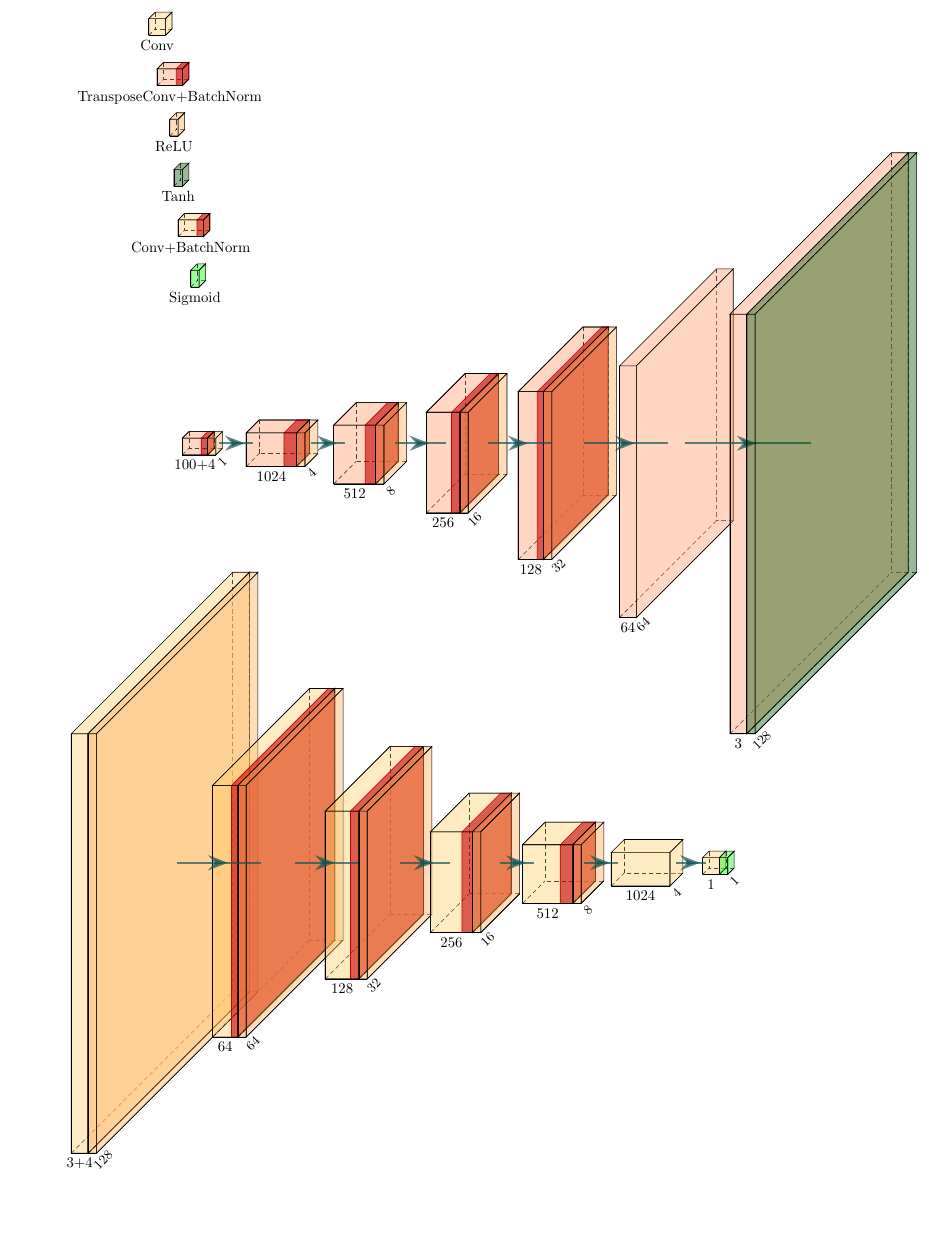
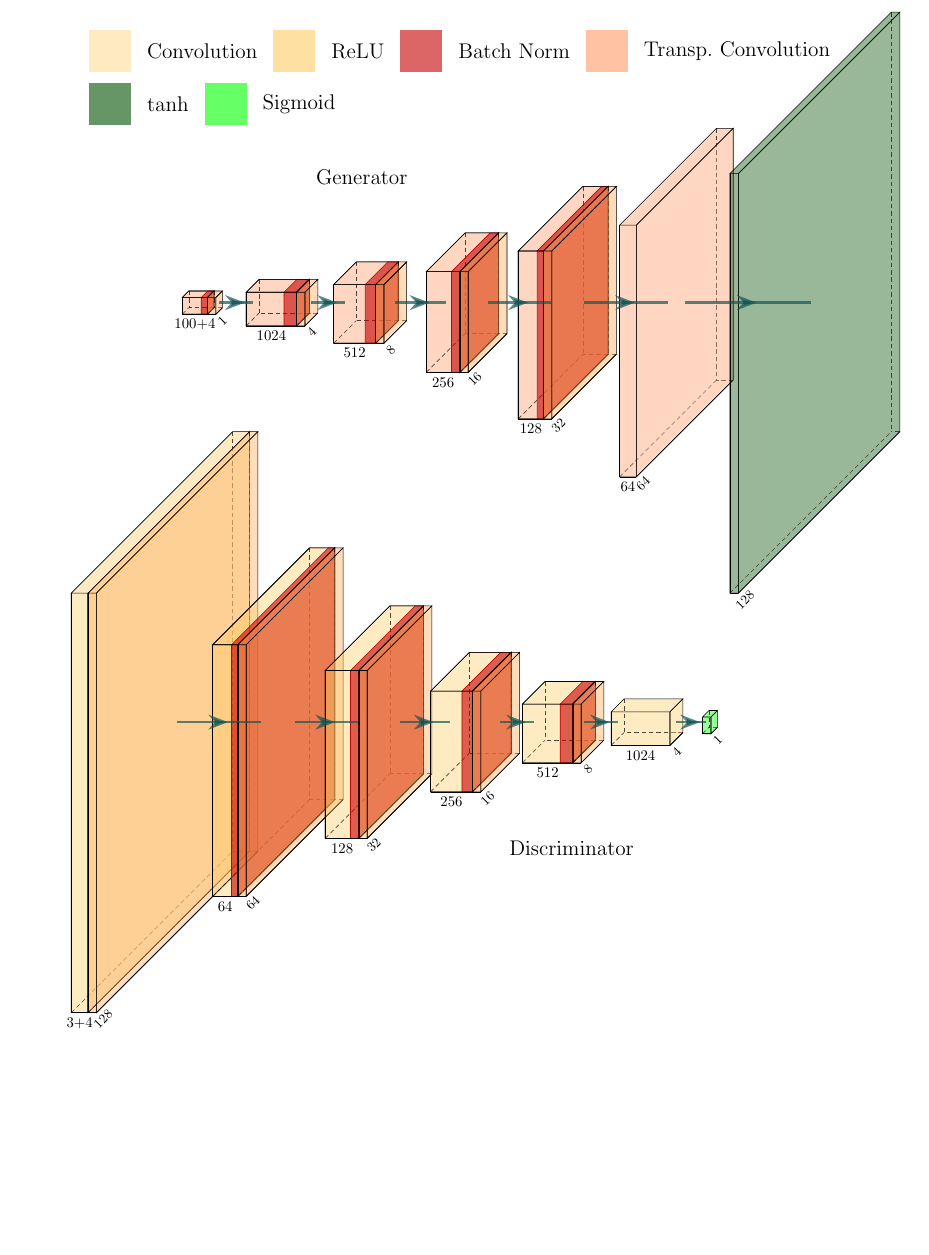
Before and after one commit to muxamilian/city-gan, a LaTeX figure (figures/architectures/maxnet.tex): the whole page, the shorter picture padded with empty space. Compiled offline with pdfLaTeX.

Commit message:
Add legend and minor fixes to plot

```diff
--- a/figures/architectures/maxnet.tex
+++ b/figures/architectures/maxnet.tex
@@ -16,7 +16,7 @@
 \def\FcReluColor{rgb:blue,5;red,5;white,4}
 %\def\SoftmaxColor{rgb:magenta,5;black,9}
 \def\TanhColor{rgb:magenta,9;white,4}
-\def\SoftmaxColor{rgb:green,1}
+\def\SigmoidColor{rgb:green,1}
 
 \newcommand{\copymidarrow}{\tikz \draw[-Stealth,line width=0.8mm,draw={rgb:blue,4;red,1;green,1;black,3}] (-0.3,0) -- ++(0.3,0);}
 
@@ -25,83 +25,98 @@
 \tikzstyle{connection}=[ultra thick,every node/.style={sloped,allow upside down},draw=\edgecolor,opacity=0.7]
 \tikzstyle{copyconnection}=[ultra thick,every node/.style={sloped,allow upside down},draw={rgb:blue,4;red,1;green,1;black,3},opacity=0.7]
 
+\node at (5,3) {\Large Generator};
 
+%\node[color=\ConvColor, opacity=0.4](x) at (-1,5){} rectangle ++(1,1);
+\node at (-1,6) [minimum width=1cm,minimum height=1cm, fill=\ConvColor, opacity=0.4](conv) {};
+\node[right=0.25cm of conv](convlabel) {\Large Convolution};
+\node[right=0.25cm of convlabel,minimum width=1cm,minimum height=1cm, fill=\ConvColor, opacity=0.6](relu) {};
+\node[right=0.25cm of relu](relulabel) {\Large ReLU};
+\node[right=0.25cm of relulabel,minimum width=1cm,minimum height=1cm, fill=\BatchNormColor, opacity=0.6](batchnorm) {};
+\node[right=0.25cm of batchnorm](batchnormlabel) {\Large Batch Norm};
+\node[right=0.25cm of batchnormlabel,minimum width=1cm,minimum height=1cm, fill=\ConvTColor, opacity=0.6](convt) {};
+\node[right=0.25cm of convt](convtlabel) {\Large Transp.~Convolution};
+\node[below=0.25cm of conv,minimum width=1cm,minimum height=1cm, fill=\TanhColor, opacity=0.6](tanh) {};
+\node[right=0.25cm of tanh](tanhlabel) {\Large tanh};
+\node[right=0.25cm of tanhlabel,minimum width=1cm,minimum height=1cm, fill=\SigmoidColor, opacity=0.6](sigmoid) {};
+\node[right=0.25cm of sigmoid](sigmoidlabel) {\Large Sigmoid};
 %
 %
 % Labels
 %
-%
-\pic[shift={ (0,0,0) }] at (0,10,0)
-{Box={
-		name=labelConv,
-		caption= ,
-		xlabel={{ "Conv" },},
-		fill=\ConvColor,
-		height=2,
-		width={ 2 },
-		depth=2
-	}
-};
-\pic[shift={ (0,-1,0) }] at (labelConv-south)
-{RightBandedBox={
-		name=labelTConvBatch,
-		caption= ,
-		xlabel={{"TransposeConv+BatchNorm" },},
-		fill=\ConvTColor,
-		bandfill=\BatchNormColor,
-		height=2,
-		width={ 3 },
-		depth=2,
-	}
-};
-\pic[shift={(0,-1,0)}] at (labelTConvBatch-south)
-{Box={
-		name=labelRelu,
-		caption= ,
-		fill=\ReluColor,
-		height=2,
-		width=1,
-		depth=2,
-		zlabel=,
-		xlabel={{"ReLU"},},
-	}
-};
-\pic[shift={ (0,-1,0) }] at (labelRelu-south)
-{Box={
-		name=labelTanh,
-		caption= ,
-		xlabel={{ "Tanh" },},
-		zlabel=,
-		fill=\TanhColor,
-		height=2,
-		width={ 1 },
-		depth=2
-	}
-};
-\pic[shift={ (0,-1,0) }] at (labelTanh-south)
-{RightBandedBox={
-		name=labelConvBatch,
-		caption= ,
-		xlabel={{ "Conv+BatchNorm" },},
-		fill=\ConvColor,
-		bandfill=\BatchNormColor,
-		height=2,
-		width={ 3 },
-		depth=2
-	}
-};
-\pic[shift={(0,-1,0)}] at (labelConvBatch-south)
-{Box={
-		name=labelSigmoid,
-		caption= ,
-		xlabel={{ "Sigmoid" },},
-		zlabel=,
-		fill=\SoftmaxColor,
-		height=2,
-		width=1,
-		depth=2
-	}
-};
+%\
+%\pic[shift={ (0,0,0) }] at (0,10,0)
+%{Box={
+%		name=labelConv,
+%		caption= ,
+%%		xlabel={{ "Conv" },},
+%%		zlabel={{ Conv }},
+%		fill=\ConvColor,
+%		height=2,
+%		width={ 2 },
+%		depth=2
+%	}
+%};
+%\pic[shift={ (0,-1,0) }] at (labelConv-south)
+%{RightBandedBox={
+%		name=labelTConvBatch,
+%		caption= ,
+%%		xlabel={{"TransposeConv+BatchNorm" },},
+%		fill=\ConvTColor,
+%		bandfill=\BatchNormColor,
+%		height=2,
+%		width={ 3 },
+%		depth=2,
+%	}
+%};
+%\pic[shift={(0,-1,0)}] at (labelTConvBatch-south)
+%{Box={
+%		name=labelRelu,
+%		caption= ,
+%		fill=\ReluColor,
+%		height=2,
+%		width=1,
+%		depth=2,
+%		zlabel=,
+%%		xlabel={{"ReLU"},},
+%	}
+%};
+%\pic[shift={ (0,-1,0) }] at (labelRelu-south)
+%{Box={
+%		name=labelTanh,
+%		caption= ,
+%%		xlabel={{ "Tanh" },},
+%		zlabel=,
+%		fill=\TanhColor,
+%		height=2,
+%		width={ 1 },
+%		depth=2
+%	}
+%};
+%\pic[shift={ (0,-1,0) }] at (labelTanh-south)
+%{RightBandedBox={
+%		name=labelConvBatch,
+%		caption= ,
+%%		xlabel={{ "Conv+BatchNorm" },},
+%		fill=\ConvColor,
+%		bandfill=\BatchNormColor,
+%		height=2,
+%		width={ 3 },
+%		depth=2
+%	}
+%};
+%\pic[shift={(0,-1,0)}] at (labelConvBatch-south)
+%{Box={
+%		name=labelSigmoid,
+%		caption= ,
+%%		xlabel={{ "Sigmoid" },},
+%		zlabel=,
+%		fill=\SoftmaxColor,
+%		height=2,
+%		width=1,
+%		depth=2
+%	}
+%};
 
 
 %
@@ -285,22 +300,35 @@
 \draw [connection]  (Grelu14-east)    -- node {\midarrow} (Gconv15-west);
 
 
+%\pic[shift={ (3,0,0) }] at (Gconv15-east)
+%{Box={
+%		name=Gtanh16,
+%		caption= ,
+%		xlabel={{ 3 },},
+%		zlabel=,
+%		fill=\ConvTColor,
+%		height=50,
+%		width={ 2 },
+%		depth=50
+%	}
+%};
+%
+%\draw [connection]  (Gconv15-east)    -- node {\midarrow} (Gtanh16-west);
+%
+%\pic[shift={ (0,0,0) }] at (Gtanh16-east)
+%{Box={
+%		name=Gfinal,
+%		caption= ,
+%		xlabel={{  },},
+%		zlabel=128,
+%		fill=\TanhColor,
+%		height=50,
+%		width={ 1 },
+%		depth=50
+%	}
+%};
+
 \pic[shift={ (3,0,0) }] at (Gconv15-east)
-{Box={
-		name=Gtanh16,
-		caption= ,
-		xlabel={{ 3 },},
-		zlabel=,
-		fill=\ConvTColor,
-		height=50,
-		width={ 2 },
-		depth=50
-	}
-};
-
-\draw [connection]  (Gconv15-east)    -- node {\midarrow} (Gtanh16-west);
-
-\pic[shift={ (0,0,0) }] at (Gtanh16-east)
 {Box={
 		name=Gfinal,
 		caption= ,
@@ -313,7 +341,7 @@
 	}
 };
 
-
+\draw [connection]  (Gconv15-east)    -- node {\midarrow} (Gfinal-west);
 
 %
 %
@@ -341,6 +369,8 @@
 %)
 
 % 0
+
+\node at (10,-13) {\Large Discriminator};
 \pic[shift={ (0,0,0) }] at (0,-10,0)
     {Box={
         name=Dconv0,
@@ -495,38 +525,50 @@
 
 \draw [connection]  (Dconv11-east)    -- node {\midarrow} (Dconv14-west);
 
+%\pic[shift={(0.7,0,0)}] at (Dconv14-east)
+%{Box={
+%		name=Dsigmoid15,
+%		caption= ,
+%		xlabel={{ 1 },},
+%		zlabel=,
+%		fill=\ConvColor,
+%		height=2,
+%		width=2,
+%		depth=2
+%	}
+%};
+%
+%\draw [connection]  (Dconv14-east)    -- node {\midarrow} (Dsigmoid15-west);
+%
+%
+%\pic[shift={(0,0,0)}] at (Dsigmoid15-east)
+%{Box={
+%		name=Dfinal,
+%		caption= ,
+%		xlabel={{  },},
+%		zlabel=1,
+%		fill=\SigmoidColor,
+%		height=2,
+%		width=1,
+%		depth=2
+%	}
+%};
+
 \pic[shift={(0.7,0,0)}] at (Dconv14-east)
-{Box={
-		name=Dsigmoid15,
-		caption= ,
-		xlabel={{ 1 },},
-		zlabel=,
-		fill=\ConvColor,
-		height=2,
-		width=2,
-		depth=2
-	}
-};
-
-\draw [connection]  (Dconv14-east)    -- node {\midarrow} (Dsigmoid15-west);
-
-
-\pic[shift={(0,0,0)}] at (Dsigmoid15-east)
 {Box={
 		name=Dfinal,
 		caption= ,
 		xlabel={{  },},
 		zlabel=1,
-		fill=\SoftmaxColor,
+		fill=\SigmoidColor,
 		height=2,
 		width=1,
 		depth=2
 	}
 };
 
+\draw [connection]  (Dconv14-east)    -- node {\midarrow} (Dfinal-west);
 
-
-% TODO add sigmoid
 
 \end{tikzpicture}
 \end{document}
```
Also changed, not shown: figures/architectures/maxnet.pdf, 2 other files.
